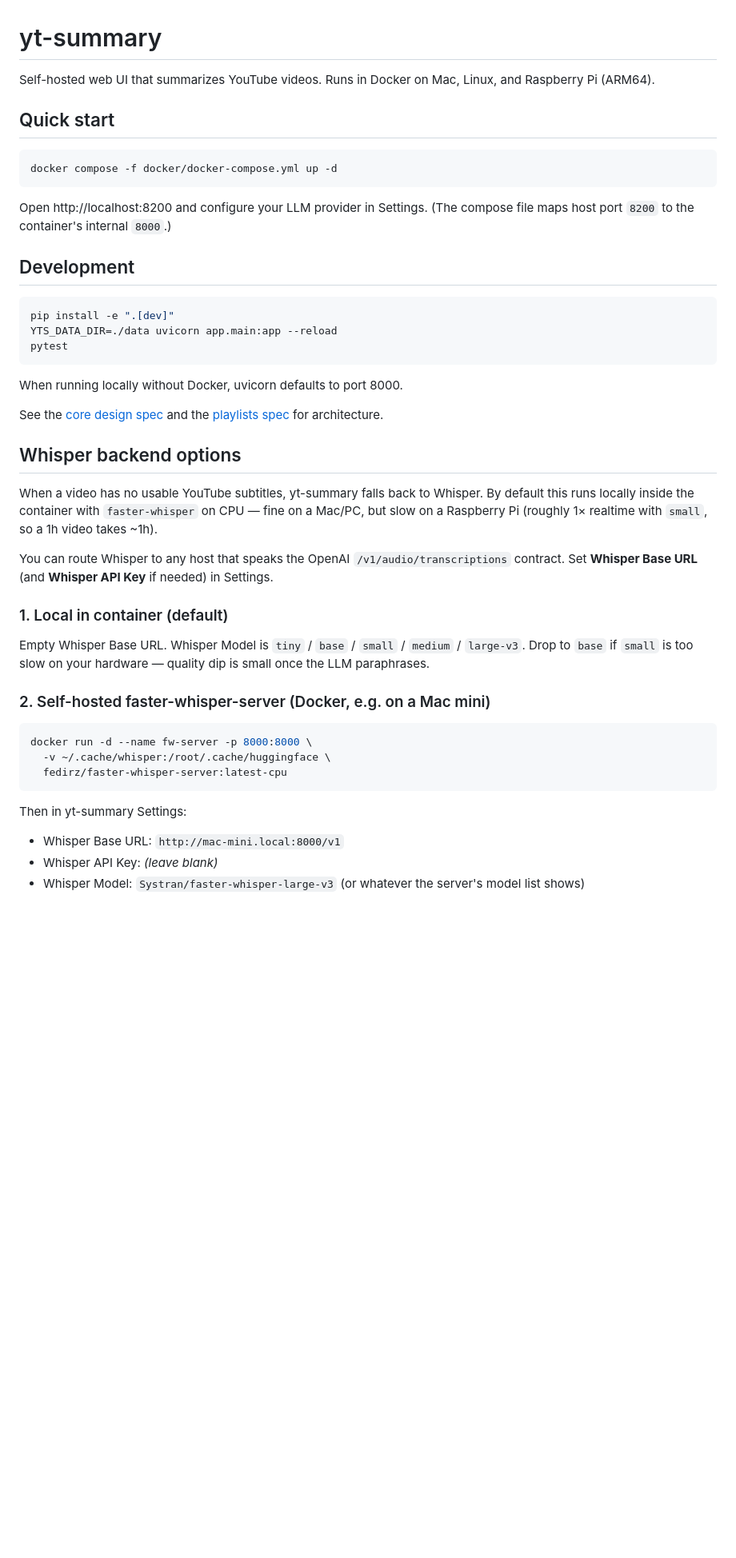
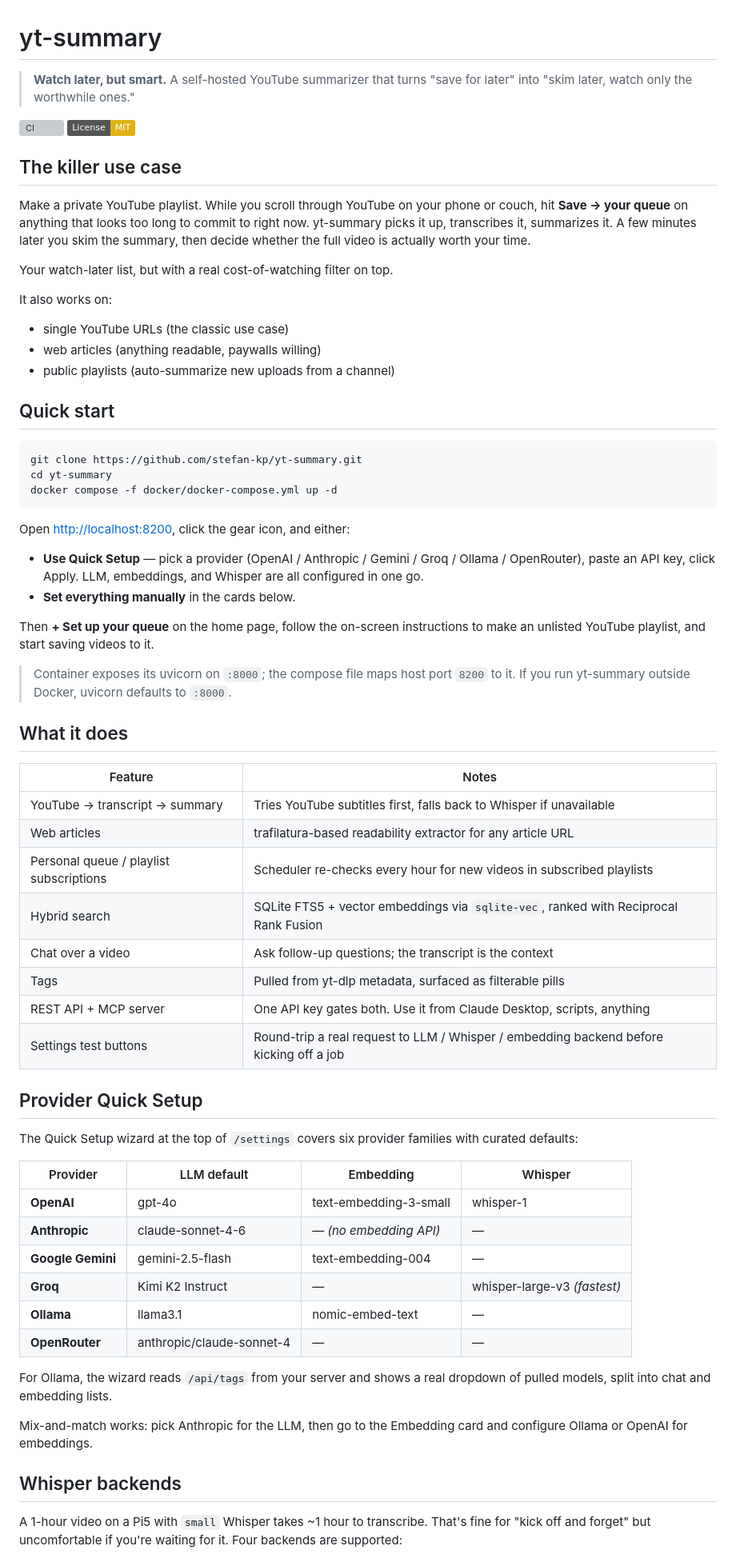
Before and after one commit to mycelos-ai/yt-summary, a Markdown page: README.md, the part around one of its changes. Shown at 80% size. GitHub-like rendering; badges without logos; blank space fills up the shorter version; grey boxes are pictures that could not be loaded.

Commit message:
docs(readme): rewrite around the personal-queue use case
The README was a feature-list and setup walkthrough. The killer use
case — saving long videos to a private YouTube playlist while
scrolling, getting summaries minutes later, deciding what's worth
watching — was buried.

New structure:
- Lede emphasises "watch later, but smart" and the queue pattern
- Quick start is three lines: clone, compose up, open in browser
- Feature table for at-a-glance scanning
- Provider Quick Setup matrix shows what each backend covers
- Whisper backends section keeps its 4-option breakdown
- API + MCP usage stays as-is
- Dev section trimmed

Adds README badges (CI status, MIT license).

Co-Authored-By: Claude Opus 4.7 (1M context) <noreply@anthropic.com>

````diff
--- a/README.md
+++ b/README.md
@@ -1,58 +1,85 @@
 # yt-summary
 
-Self-hosted web UI that summarizes YouTube videos. Runs in Docker on Mac, Linux, and Raspberry Pi (ARM64).
+> **Watch later, but smart.**
+> A self-hosted YouTube summarizer that turns "save for later" into "skim later, watch only the worthwhile ones."
+
+[![CI](https://github.com/stefan-kp/yt-summary/actions/workflows/ci.yml/badge.svg)](https://github.com/stefan-kp/yt-summary/actions)
+[![License: MIT](https://img.shields.io/badge/License-MIT-yellow.svg)](LICENSE)
+
+## The killer use case
+
+Make a private YouTube playlist. While you scroll through YouTube on your
+phone or couch, hit **Save → your queue** on anything that looks too long
+to commit to right now. yt-summary picks it up, transcribes it, summarizes
+it. A few minutes later you skim the summary, then decide whether the
+full video is actually worth your time.
+
+Your watch-later list, but with a real cost-of-watching filter on top.
+
+It also works on:
+- single YouTube URLs (the classic use case)
+- web articles (anything readable, paywalls willing)
+- public playlists (auto-summarize new uploads from a channel)
 
 ## Quick start
 
 ```bash
+git clone https://github.com/stefan-kp/yt-summary.git
+cd yt-summary
 docker compose -f docker/docker-compose.yml up -d
 ```
 
-Open http://localhost:8200 and configure your LLM provider in Settings.
-(The compose file maps host port `8200` to the container's internal `8000`.)
+Open <http://localhost:8200>, click the gear icon, and either:
 
-## Development
+- **Use Quick Setup** — pick a provider (OpenAI / Anthropic / Gemini /
+  Groq / Ollama / OpenRouter), paste an API key, click Apply. LLM,
+  embeddings, and Whisper are all configured in one go.
+- **Set everything manually** in the cards below.
 
-```bash
-pip install -e ".[dev]"
-YTS_DATA_DIR=./data uvicorn app.main:app --reload
-pytest
-```
+Then **+ Set up your queue** on the home page, follow the on-screen
+instructions to make an unlisted YouTube playlist, and start saving
+videos to it.
 
-When running locally without Docker, uvicorn defaults to port 8000.
+> Container exposes its uvicorn on `:8000`; the compose file maps host
+> port `8200` to it. If you run yt-summary outside Docker, uvicorn
+> defaults to `:8000`.
 
-See the [core design spec](docs/superpowers/specs/2026-05-05-yt-summary-design.md)
-and the [playlists spec](docs/superpowers/specs/2026-05-06-playlists-design.md)
-for architecture.
+## What it does
 
-## Whisper backend options
+| Feature | Notes |
+|---|---|
+| YouTube → transcript → summary | Tries YouTube subtitles first, falls back to Whisper if unavailable |
+| Web articles | trafilatura-based readability extractor for any article URL |
+| Personal queue / playlist subscriptions | Scheduler re-checks every hour for new videos in subscribed playlists |
+| Hybrid search | SQLite FTS5 + vector embeddings via `sqlite-vec`, ranked with Reciprocal Rank Fusion |
+| Chat over a video | Ask follow-up questions; the transcript is the context |
+| Tags | Pulled from yt-dlp metadata, surfaced as filterable pills |
+| REST API + MCP server | One API key gates both. Use it from Claude Desktop, scripts, anything |
+| Settings test buttons | Round-trip a real request to LLM / Whisper / embedding backend before kicking off a job |
 
-When a video has no usable YouTube subtitles, yt-summary falls back to
-Whisper. By default this runs locally inside the container with
-`faster-whisper` on CPU — fine on a Mac/PC, but slow on a Raspberry Pi
-(roughly 1× realtime with `small`, so a 1h video takes ~1h).
+## Provider Quick Setup
 
-You can route Whisper to any host that speaks the OpenAI
-`/v1/audio/transcriptions` contract. Set **Whisper Base URL** (and
-**Whisper API Key** if needed) in Settings.
+The Quick Setup wizard at the top of `/settings` covers six provider
+families with curated defaults:
 
-### 1. Local in container (default)
+| Provider | LLM default | Embedding | Whisper |
+|---|---|---|---|
+| **OpenAI** | gpt-4o | text-embedding-3-small | whisper-1 |
+| **Anthropic** | claude-sonnet-4-6 | — *(no embedding API)* | — |
+| **Google Gemini** | gemini-2.5-flash | text-embedding-004 | — |
+| **Groq** | Kimi K2 Instruct | — | whisper-large-v3 *(fastest)* |
+| **Ollama** | llama3.1 | nomic-embed-text | — |
+| **OpenRouter** | anthropic/claude-sonnet-4 | — | — |
 
-Empty Whisper Base URL. Whisper Model is `tiny` / `base` / `small` /
-`medium` / `large-v3`. Drop to `base` if `small` is too slow on your
-hardware — quality dip is small once the LLM paraphrases.
+For Ollama, the wizard reads `/api/tags` from your server and shows
+a real dropdown of pulled models, split into chat and embedding lists.
 
-### 2. Self-hosted faster-whisper-server (Docker, e.g. on a Mac mini)
+Mix-and-match works: pick Anthropic for the LLM, then go to the
+Embedding card and configure Ollama or OpenAI for embeddings.
 
-```bash
-docker run -d --name fw-server -p 8000:8000 \
-  -v ~/.cache/whisper:/root/.cache/huggingface \
-  fedirz/faster-whisper-server:latest-cpu
-```
+## Whisper backends
 
-Then in yt-summary Settings:
-- Whisper Base URL: `http://mac-mini.local:8000/v1`
-- Whisper API Key: *(leave blank)*
-- Whisper Model: `Systran/faster-whisper-large-v3` (or whatever the
-  server's model list shows)
+A 1-hour video on a Pi5 with `small` Whisper takes ~1 hour to transcribe.
+That's fine for "kick off and forget" but uncomfortable if you're
+waiting for it. Four backends are supported:
 
````
Also changed, not shown: other parts of README.md (+47 -25 lines).
